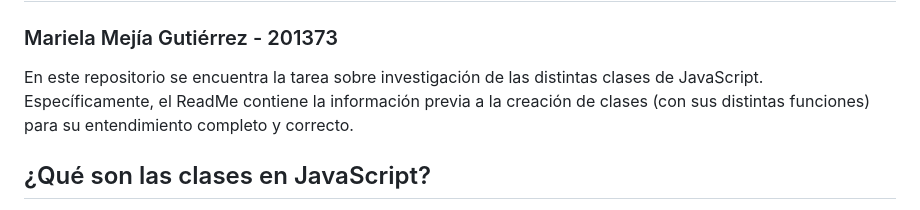
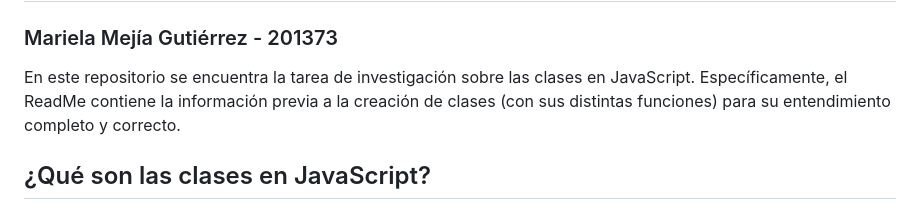
Before and after one commit to marielamejia/clasesJavaScript, a Markdown page: README.md, the part around the change. Rendered like a GitHub page.

```diff
--- a/README.md
+++ b/README.md
@@ -1,6 +1,6 @@
 # Clases en JavaScript
 ### Mariela Mejía Gutiérrez - 201373
-En este repositorio se encuentra la tarea sobre investigación de las distintas clases de JavaScript. Específicamente, el ReadMe contiene la información previa a la creación de clases (con sus distintas funciones) para su entendimiento completo y correcto.
+En este repositorio se encuentra la tarea de investigación sobre las clases en JavaScript. Específicamente, el ReadMe contiene la información previa a la creación de clases (con sus distintas funciones) para su entendimiento completo y correcto.
 
 ## ¿Qué son las clases en JavaScript?
 Una clase es una forma de organizar código de manera entendible y estructurada con el objetivo de simplificar el funcionamiento del programa que deseamos hacer. Las clases son conceptos "abstractos" de lo que se pueden crear objetos, cada uno con sus propios atributos [1].
```
